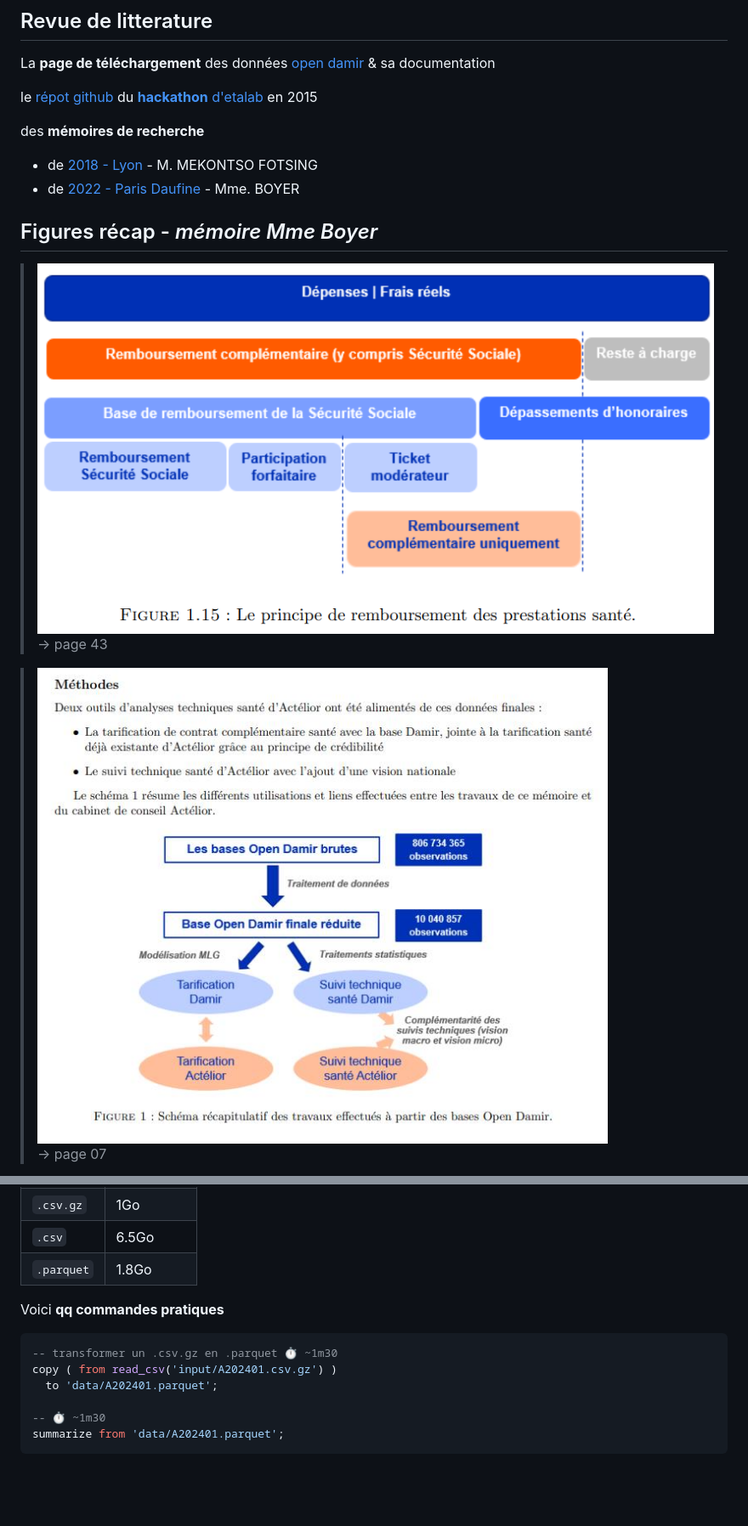
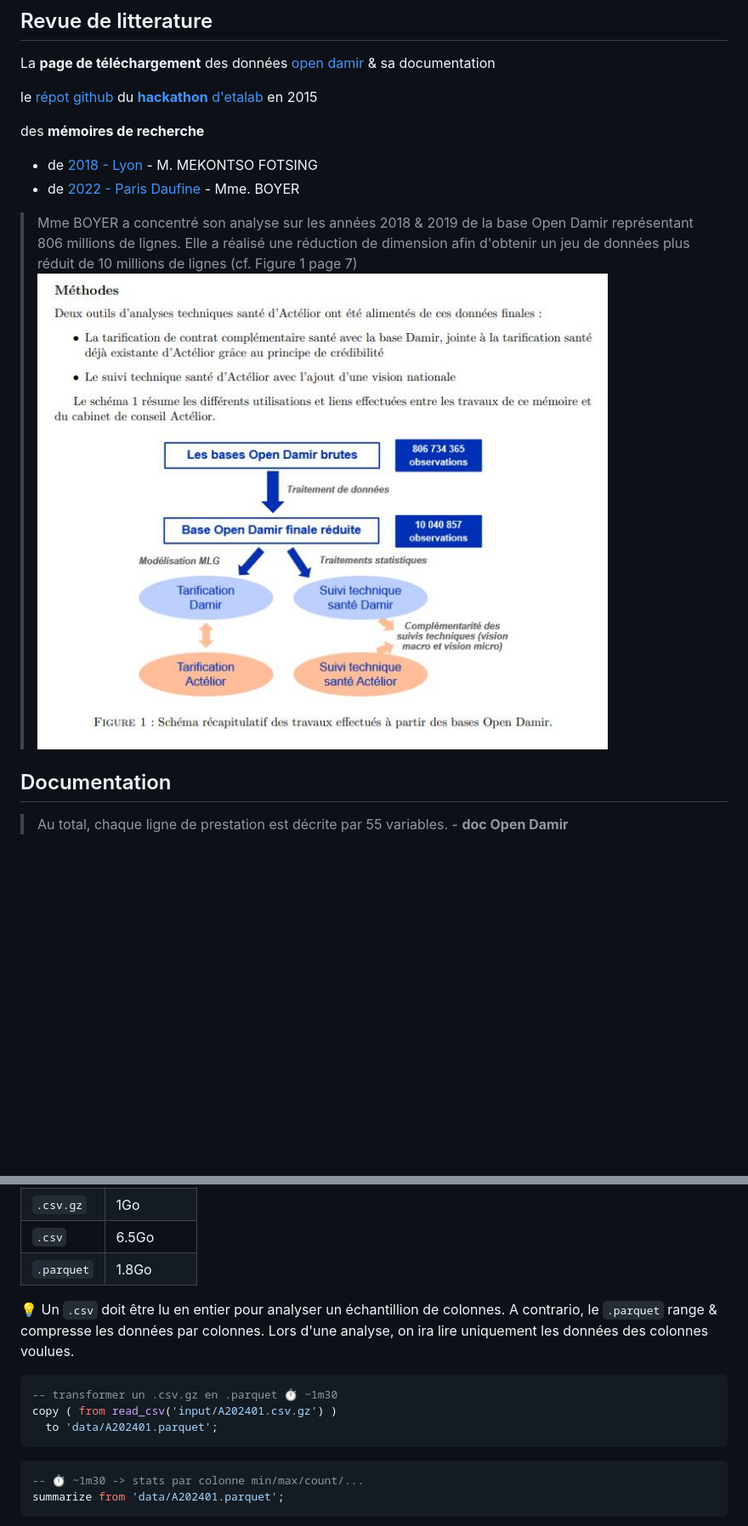
Before and after one commit to AntoineGiraud/damir_exploration, a Markdown page: README.md, 2 parts joined by grey strips. Shown: that part at 85% size. GitHub-like rendering; blank space fills up the shorter version.

````diff
--- a/README.md
+++ b/README.md
@@ -27,9 +27,10 @@ des **mémoires de recherche**
 - de [2018 - Lyon](https://journeesiard2019.institutdesactuaires.com/docs/mem/7b49073812c2d4775d615975e6823098.pdf) - M. MEKONTSO FOTSING
 - de [2022 - Paris Daufine](https://www.institutdesactuaires.com/docs/mem/6c8b6c92b28edf63fd916809f8e459e1.pdf) - Mme. BOYER
 
-## Figures récap - *mémoire Mme Boyer*
+> Mme BOYER a concentré son analyse sur les années 2018 & 2019 de la base Open Damir représentant 806 millions de lignes. Elle a réalisé une réduction de dimension afin d'obtenir un jeu de données plus réduit de 10 millions de lignes (cf. Figure 1 page 7)
+> ![memoire_2022_rafinementDonnees](./docs/memoire_2022_rafinementDonnees.png)
 
-> ![memoire_2022_principeRbstPrestationSante](./docs/memoire_2022_principeRbstPrestationSante.png)  <br>-> page 43
+## Documentation
 
-> ![memoire_2022_rafinementDonnees](./docs/memoire_2022_rafinementDonnees.png) <br>-> page 07
+> Au total, chaque ligne de prestation est décrite par 55 variables. - **doc Open Damir**
 
@@ -60,14 +88,16 @@ des **mémoires de recherche**
 |`.csv`| 6.5Go |
 |`.parquet`| 1.8Go |
 
-Voici **qq commandes pratiques**
+💡 Un `.csv` doit être lu en entier pour analyser un échantillion de colonnes. A contrario, le `.parquet` range & compresse les données par colonnes. Lors d'une analyse, on ira lire uniquement les données des colonnes voulues.
 
 ```sql
 -- transformer un .csv.gz en .parquet ⏱ ~1m30
 copy ( from read_csv('input/A202401.csv.gz') )
   to 'data/A202401.parquet';
+```
 
--- ⏱ ~1m30
+```sql
+-- ⏱ ~1m30 -> stats par colonne min/max/count/...
 summarize from 'data/A202401.parquet';
 ```
 
````
Also changed, not shown: other parts of README.md (+42 -15 lines).
